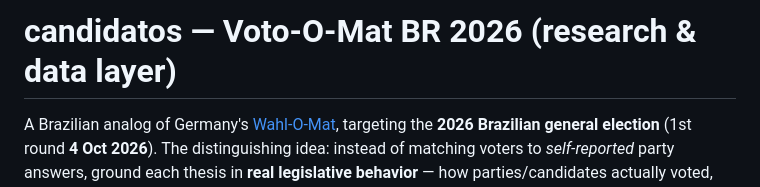
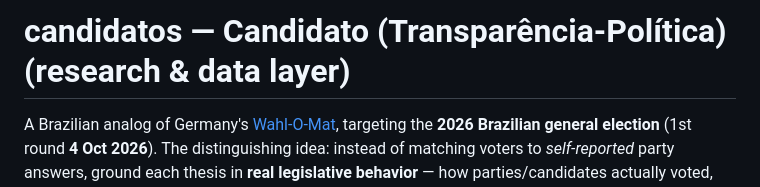
Before and after one commit to Transparencia-Politica/candidatos, a Markdown page: README.md, the part around the change. Rendered like a GitHub page.

Commit message:
docs: rename product to Candidato in README and repo analysis

```diff
--- a/README.md
+++ b/README.md
@@ -1,4 +1,4 @@
-# candidatos — Voto-O-Mat BR 2026 (research & data layer)
+# candidatos — Candidato (Transparência-Política) (research & data layer)
 
 A Brazilian analog of Germany's [Wahl-O-Mat](https://www.wahl-o-mat.de/), targeting the
 **2026 Brazilian general election** (1st round **4 Oct 2026**). The distinguishing idea: instead
```
Also changed, not shown: REPO-ANALYSIS.md (+1 -1 lines).
